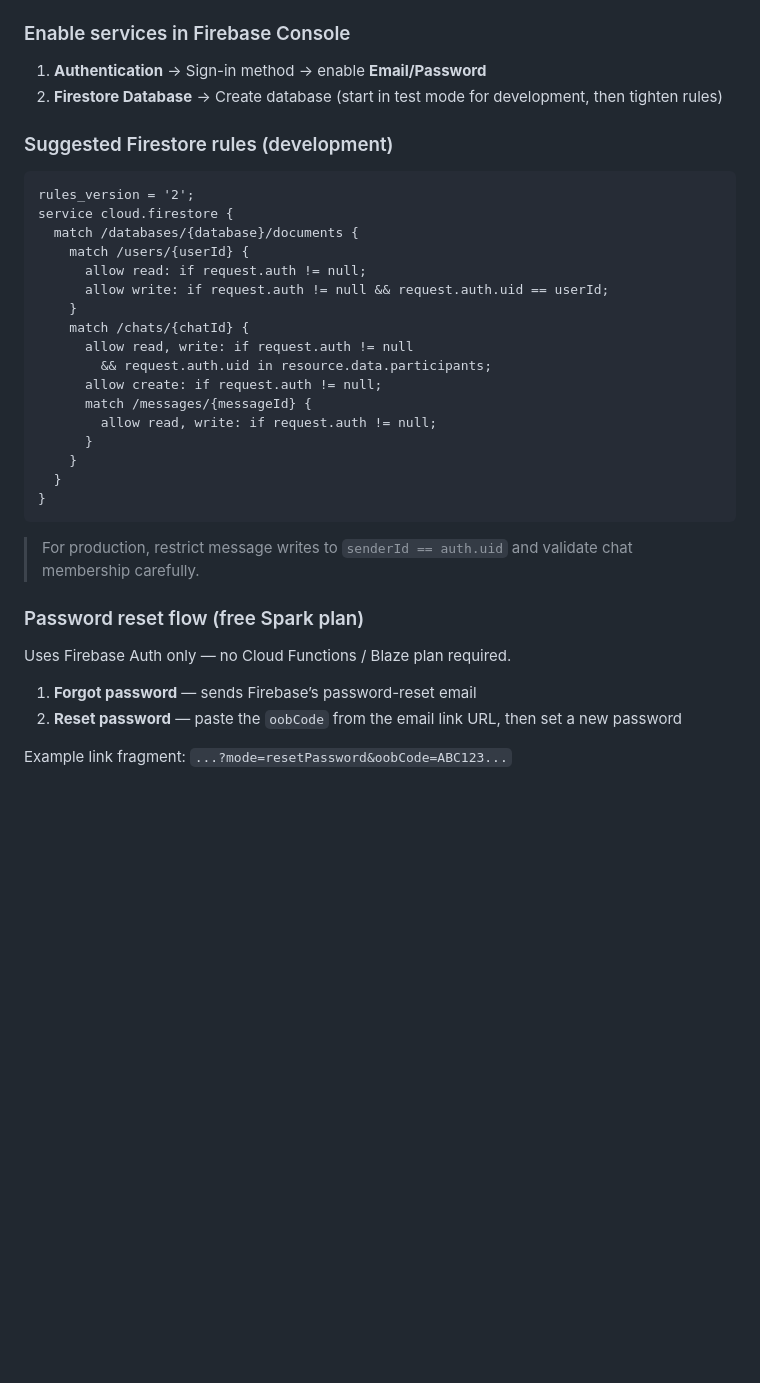
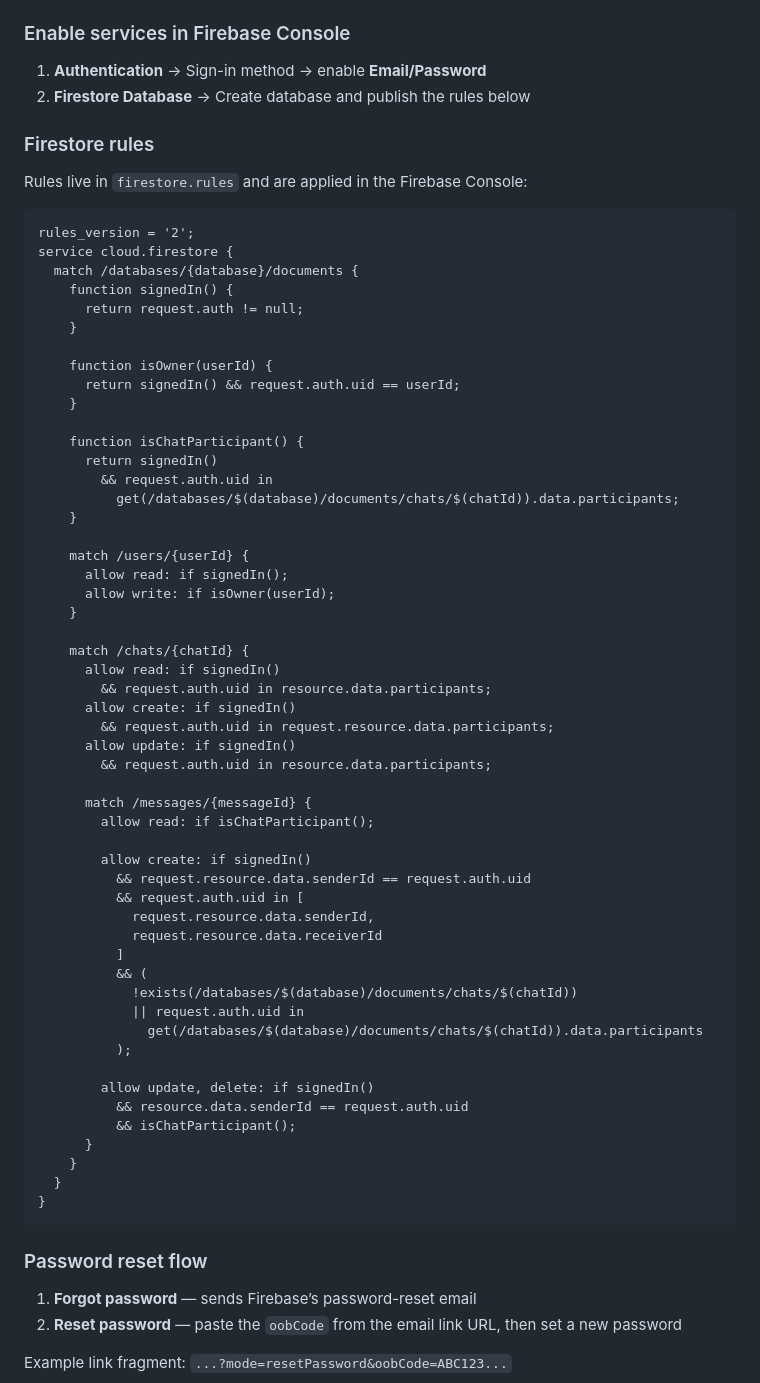
Before and after one commit to mirfanalikhanprofessional/VeloraChatApplication, a Markdown page: README.md, the part around the change. Drawn GitHub-style; blank space fills up the shorter version.

Commit message:
Document production Firestore rules and simplify password reset notes.
Align the README with firestore.rules and remove plan-specific setup wording.

````diff
--- a/README.md
+++ b/README.md
@@ -72,35 +72,68 @@ Config already present:
 ### Enable services in Firebase Console
 
 1. **Authentication** → Sign-in method → enable **Email/Password**
-2. **Firestore Database** → Create database (start in test mode for development, then tighten rules)
+2. **Firestore Database** → Create database and publish the rules below
 
-### Suggested Firestore rules (development)
+### Firestore rules
+
+Rules live in `firestore.rules` and are applied in the Firebase Console:
 
 ```
 rules_version = '2';
 service cloud.firestore {
   match /databases/{database}/documents {
+    function signedIn() {
+      return request.auth != null;
+    }
+
+    function isOwner(userId) {
+      return signedIn() && request.auth.uid == userId;
+    }
+
+    function isChatParticipant() {
+      return signedIn()
+        && request.auth.uid in
+          get(/databases/$(database)/documents/chats/$(chatId)).data.participants;
+    }
+
     match /users/{userId} {
-      allow read: if request.auth != null;
-      allow write: if request.auth != null && request.auth.uid == userId;
+      allow read: if signedIn();
+      allow write: if isOwner(userId);
     }
+
     match /chats/{chatId} {
-      allow read, write: if request.auth != null
+      allow read: if signedIn()
         && request.auth.uid in resource.data.participants;
-      allow create: if request.auth != null;
+      allow create: if signedIn()
+        && request.auth.uid in request.resource.data.participants;
+      allow update: if signedIn()
+        && request.auth.uid in resource.data.participants;
+
       match /messages/{messageId} {
-        allow read, write: if request.auth != null;
+        allow read: if isChatParticipant();
+
+        allow create: if signedIn()
+          && request.resource.data.senderId == request.auth.uid
+          && request.auth.uid in [
+            request.resource.data.senderId,
+            request.resource.data.receiverId
+          ]
+          && (
+            !exists(/databases/$(database)/documents/chats/$(chatId))
+            || request.auth.uid in
+              get(/databases/$(database)/documents/chats/$(chatId)).data.participants
+          );
+
+        allow update, delete: if signedIn()
+          && resource.data.senderId == request.auth.uid
+          && isChatParticipant();
       }
     }
   }
 }
 ```
 
-> For production, restrict message writes to `senderId == auth.uid` and validate chat membership carefully.
-
-### Password reset flow (free Spark plan)
-
-Uses Firebase Auth only — no Cloud Functions / Blaze plan required.
+### Password reset flow
 
 1. **Forgot password** — sends Firebase’s password-reset email
 2. **Reset password** — paste the `oobCode` from the email link URL, then set a new password
````
